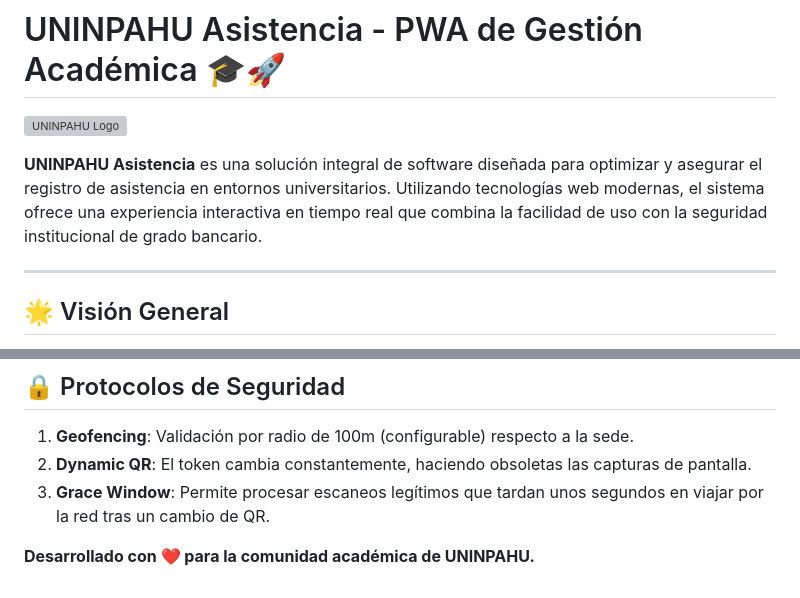
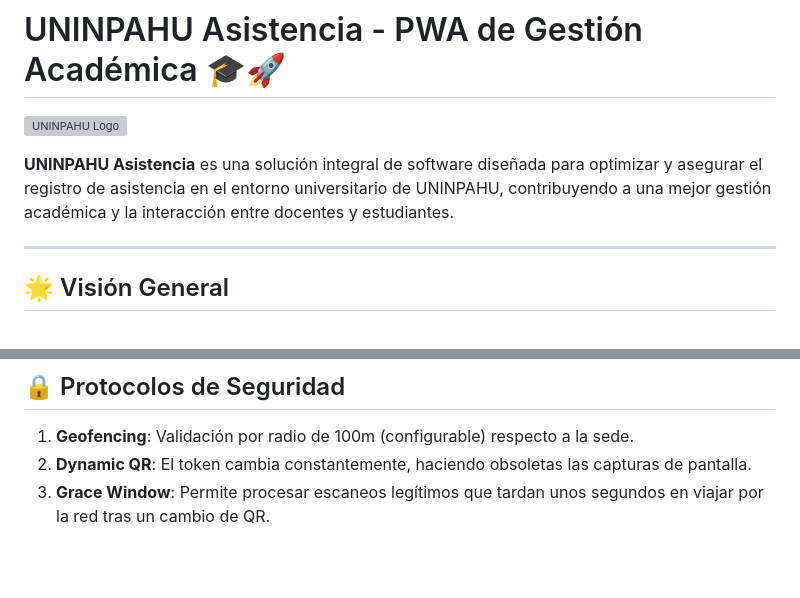
Before and after one commit to shepro28031628/Gestor-de-Asistencia-Universidad, a Markdown page: README.md, 2 parts joined by grey strips. GitHub-like rendering; blank space fills up the shorter version; grey boxes are pictures that could not be loaded.

Commit message:
commit
actualizacion del readme

```diff
--- a/README.md
+++ b/README.md
@@ -2,7 +2,7 @@
 
 ![UNINPAHU Logo](Frontend/static/img/logo.png)
 
-**UNINPAHU Asistencia** es una solución integral de software diseñada para optimizar y asegurar el registro de asistencia en entornos universitarios. Utilizando tecnologías web modernas, el sistema ofrece una experiencia interactiva en tiempo real que combina la facilidad de uso con la seguridad institucional de grado bancario.
+**UNINPAHU Asistencia** es una solución integral de software diseñada para optimizar y asegurar el registro de asistencia en el entorno universitario de UNINPAHU, contribuyendo a una mejor gestión académica y la interacción entre docentes y estudiantes.
 
 ---
 
@@ -78,5 +81,3 @@ graph TD
 1. **Geofencing**: Validación por radio de 100m (configurable) respecto a la sede.
 2. **Dynamic QR**: El token cambia constantemente, haciendo obsoletas las capturas de pantalla.
 3. **Grace Window**: Permite procesar escaneos legítimos que tardan unos segundos en viajar por la red tras un cambio de QR.
-
-**Desarrollado con ❤️ para la comunidad académica de UNINPAHU.**
```
Also changed, not shown: other parts of README.md (+6 -3 lines).
